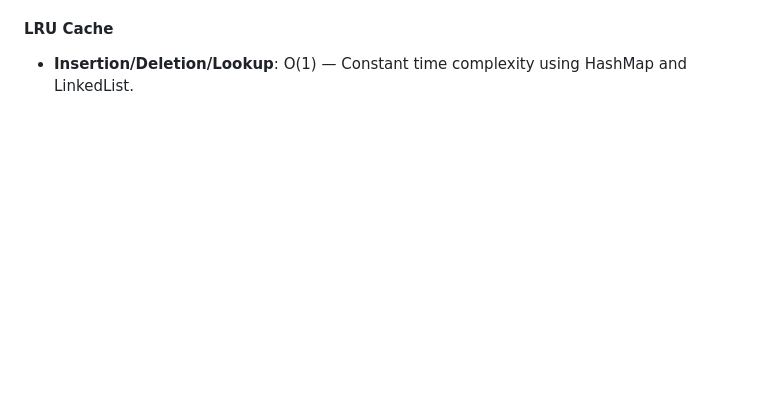
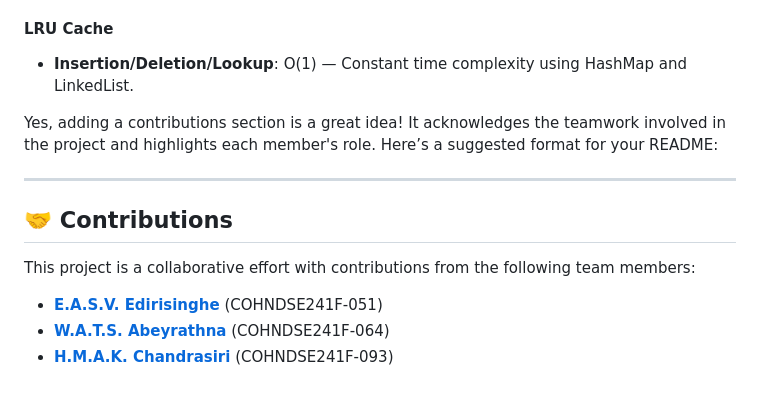
Before and after one commit to thebooleanguy/dictionary-app, a Markdown page: README.md, the part around the change. Drawn GitHub-style; blank space fills up the shorter version.

```diff
--- a/README.md
+++ b/README.md
@@ -234,3 +234,15 @@ dictionary-app/
 
 #### **LRU Cache**
 - **Insertion/Deletion/Lookup**: O(1) — Constant time complexity using HashMap and LinkedList.
+
+Yes, adding a contributions section is a great idea! It acknowledges the teamwork involved in the project and highlights each member's role. Here’s a suggested format for your README:
+
+---
+
+## 🤝 Contributions
+
+This project is a collaborative effort with contributions from the following team members:
+
+- **[E.A.S.V. Edirisinghe](https://github.com/VIMUKTHIED007)** (COHNDSE241F-051)
+- **[W.A.T.S. Abeyrathna](https://github.com/thebooleanguy)** (COHNDSE241F-064)
+- **[H.M.A.K. Chandrasiri](https://github.com/awshadi)** (COHNDSE241F-093)
```
